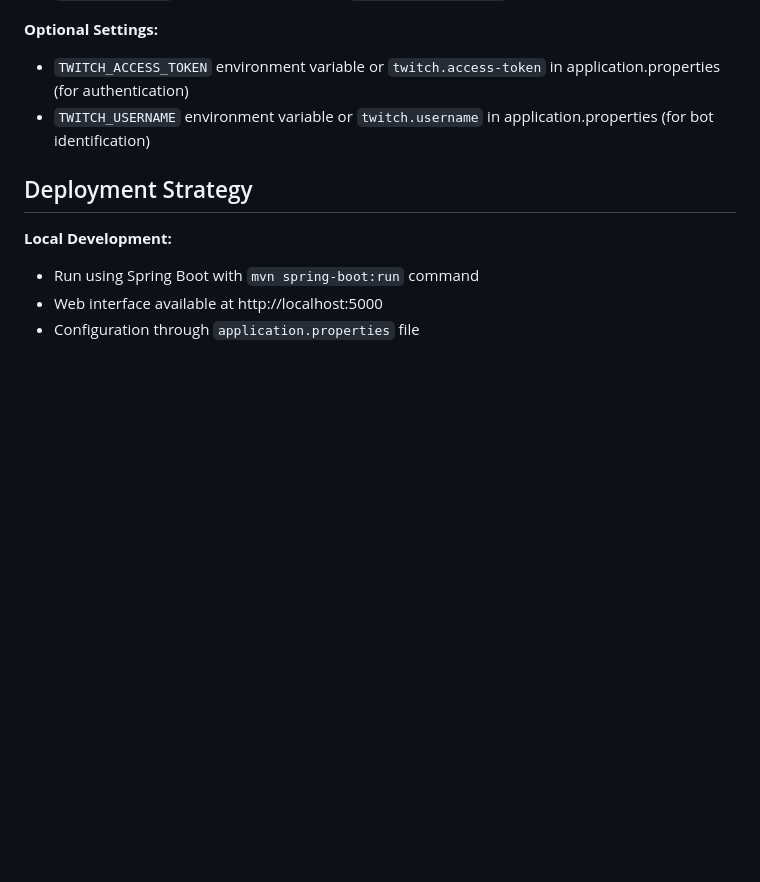
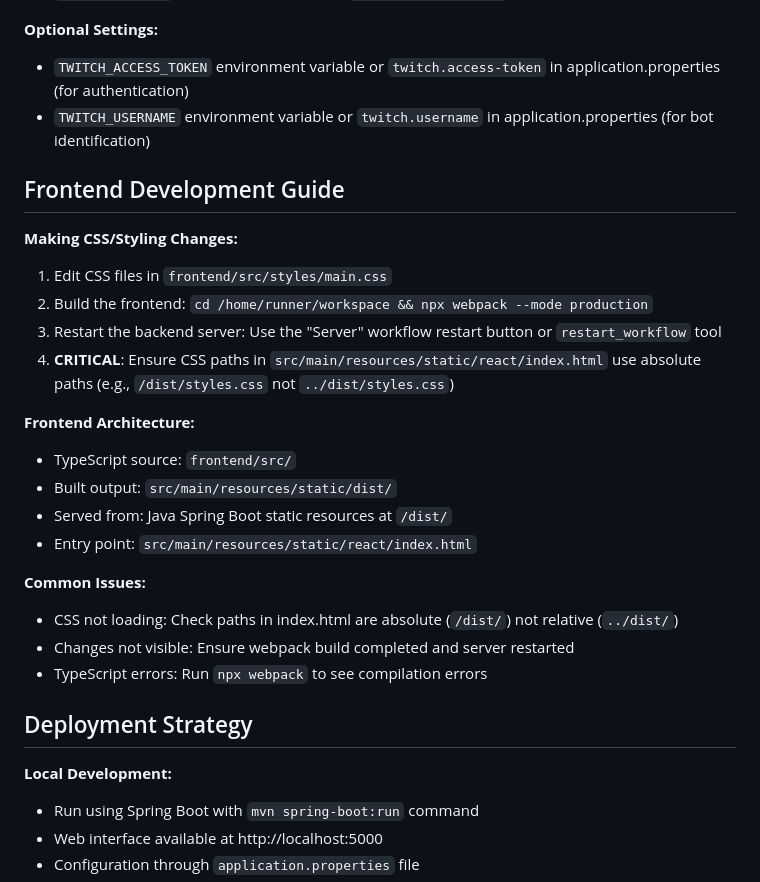
Before and after one commit to Larry-Schultz/FFTBViewerV3, a Markdown page: replit.md, the part around the change. GitHub-like rendering; blank space fills up the shorter version.

Commit message:
Explain how to modify the look and feel of the website and apply changes
Adds documentation on building the frontend and restarting the backend after CSS modifications.

Replit-Commit-Author: Agent
Replit-Commit-Session-Id: 09ed824d-3124-4605-bebc-058dd2c47297
Replit-Commit-Screenshot-Url: https://storage.googleapis.com/screenshot-production-us-central1/17a050b5-a73a-4653-a5f7-5c8c94a81fda/09ed824d-3124-4605-bebc-058dd2c47297/PyzG1va

```diff
--- a/replit.md
+++ b/replit.md
@@ -205,6 +205,25 @@ Preferred communication style: Simple, everyday language.
 - `TWITCH_ACCESS_TOKEN` environment variable or `twitch.access-token` in application.properties (for authentication)
 - `TWITCH_USERNAME` environment variable or `twitch.username` in application.properties (for bot identification)
 
+## Frontend Development Guide
+
+**Making CSS/Styling Changes:**
+1. Edit CSS files in `frontend/src/styles/main.css`
+2. Build the frontend: `cd /home/runner/workspace && npx webpack --mode production`
+3. Restart the backend server: Use the "Server" workflow restart button or `restart_workflow` tool
+4. **CRITICAL**: Ensure CSS paths in `src/main/resources/static/react/index.html` use absolute paths (e.g., `/dist/styles.css` not `../dist/styles.css`)
+
+**Frontend Architecture:**
+- TypeScript source: `frontend/src/`
+- Built output: `src/main/resources/static/dist/`
+- Served from: Java Spring Boot static resources at `/dist/`
+- Entry point: `src/main/resources/static/react/index.html`
+
+**Common Issues:**
+- CSS not loading: Check paths in index.html are absolute (`/dist/`) not relative (`../dist/`)
+- Changes not visible: Ensure webpack build completed and server restarted
+- TypeScript errors: Run `npx webpack` to see compilation errors
+
 ## Deployment Strategy
 
 **Local Development:**
```
